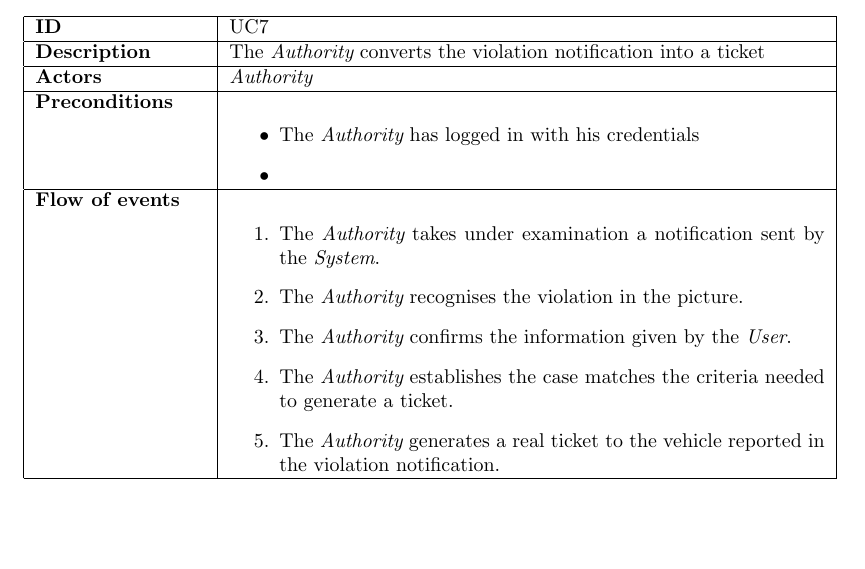
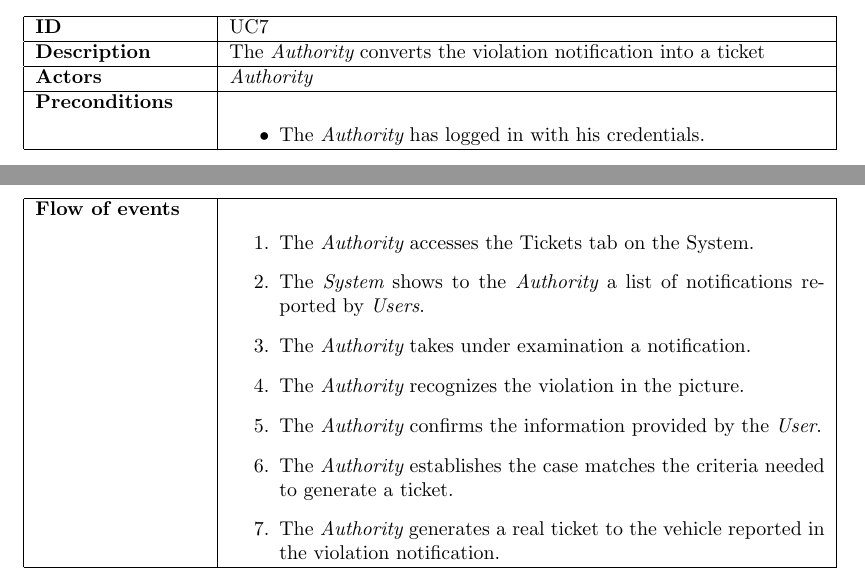
Before and after one commit to adrianomundo/FaddaMundoRota, a LaTeX document (RASD/RASD.tex): part of page 32 of 36 before the commit and two parts of pages 32 and 33 of 37 after it, the two joined at a grey line, cut so that both start at the same text, the shorter picture padded with empty space. Compiled offline with pdfLaTeX.

Commit message:
corrections

```diff
--- a/RASD/RASD.tex
+++ b/RASD/RASD.tex
@@ -674,14 +674,16 @@ Violations includes (but are not limited to) parking where it is forbidden (outs
 			{\bf Actors} & {\it Authority}\\
 			\hline
 			{\bf Preconditions} & \begin{itemize}
-								  \item The {\it Authority} has logged in with his credentials
-								  \item
+								  \item The {\it Authority} has logged in with his credentials.
+
 								  \end{itemize}	\\
 			\hline
 			{\bf Flow of events} &	\begin{enumerate}
-								  \item The {\it Authority} takes under examination a notification sent by the {\it System}.
-								  \item The {\it Authority} recognises the violation in the picture.
-								  \item The {\it Authority} confirms the information given by the {\it User}.
+								  \item The {\it Authority} accesses the Tickets tab on the System.
+								  \item The {\it System} shows to the {\it Authority} a list of notifications reported by {\it Users}.
+								  \item The {\it Authority} takes under examination a notification.
+								  \item The {\it Authority} recognizes the violation in the picture.
+								  \item The {\it Authority} confirms the information provided by the {\it User}.
 								  \item The {\it Authority} establishes the case matches the criteria needed to generate a ticket.
 								  \item The {\it Authority} generates a real ticket to the vehicle reported in the violation notification.
 								  \end{enumerate}	\\
```
Also changed, not shown: 2 other files.
